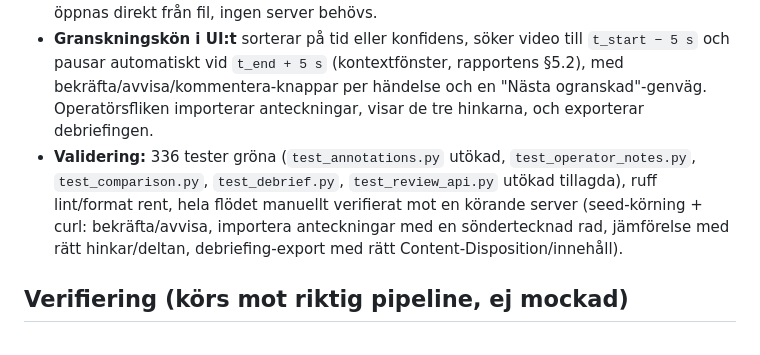
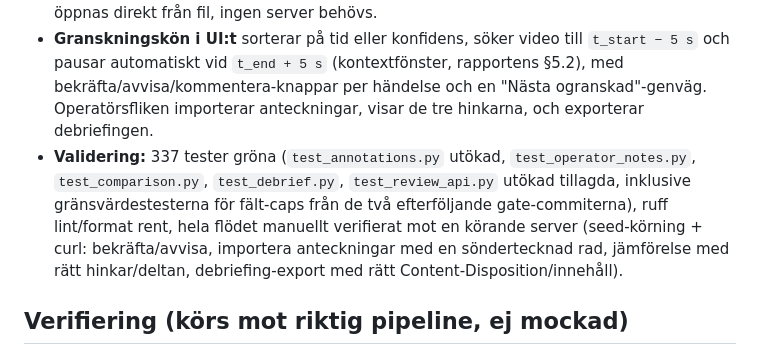
Before and after one commit to bambapappa/drone, a Markdown page: DECISIONS.md, the part around one of its changes. GitHub-like rendering.

Commit message:
no-mistakes(document): Fix stale test count (336→337) in DECISIONS.md B25 after gate commits added a test

```diff
--- a/DECISIONS.md
+++ b/DECISIONS.md
@@ -193,7 +193,7 @@ Två riktiga filmer (trafikolycka med IR-PiP; lägenhetsbrand med rök, 960×540
 - **Jämförelsen matchar enbart på tidsnärhet, inte textinnehåll.** En operatörsanteckning ("2 personer vid fordonet") och en AI-händelse (kategori + evidensobjekt) delar inget gemensamt vokabulär att textmatcha på ett tillförlitligt sätt — det vore att gissa, inte jämföra. Deterministisk girig närmast-par-algoritm (sorterad på |Δt|, en-till-en), default tidstolerans 60 s (fältanteckningar är minutgranulära, se `review/comparison.py`). Tre hinkar: **hittad av båda** (med signerad tidsskillnad, positiv = AI upptäckte först), **endast AI**, **endast operatör**.
 - **Debriefingsrapporten visar bildreferenser, inte inbäddade miniatyrbilder.** Miniatyrbilder hade krävt videoavkodning vid exporttillfället (VIDEO_DIR kanske inte ens är monterad där rapporten öppnas senare) och gjort exporten beroende av en levande avkodarsession. En bildreferens (`ruta N–M`, redan lagrad i varje händelses evidensobjekt) är exakt, gratis, och räcker för att hitta ögonblicket i granskningsvyn eller originalfilmen. Rapporten är en enda självbärande HTML-sträng (inline CSS, ingen extern resurs) — öppnas direkt från fil, ingen server behövs.
 - **Granskningskön i UI:t** sorterar på tid eller konfidens, söker video till `t_start − 5 s` och pausar automatiskt vid `t_end + 5 s` (kontextfönster, rapportens §5.2), med bekräfta/avvisa/kommentera-knappar per händelse och en "Nästa ogranskad"-genväg. Operatörsfliken importerar anteckningar, visar de tre hinkarna, och exporterar debriefingen.
-- **Validering:** 336 tester gröna (`test_annotations.py` utökad, `test_operator_notes.py`, `test_comparison.py`, `test_debrief.py`, `test_review_api.py` utökad tillagda), ruff lint/format rent, hela flödet manuellt verifierat mot en körande server (seed-körning + curl: bekräfta/avvisa, importera anteckningar med en söndertecknad rad, jämförelse med rätt hinkar/deltan, debriefing-export med rätt Content-Disposition/innehåll).
+- **Validering:** 337 tester gröna (`test_annotations.py` utökad, `test_operator_notes.py`, `test_comparison.py`, `test_debrief.py`, `test_review_api.py` utökad tillagda, inklusive gränsvärdestesterna för fält-caps från de två efterföljande gate-commiterna), ruff lint/format rent, hela flödet manuellt verifierat mot en körande server (seed-körning + curl: bekräfta/avvisa, importera anteckningar med en söndertecknad rad, jämförelse med rätt hinkar/deltan, debriefing-export med rätt Content-Disposition/innehåll).
 
 ## Verifiering (körs mot riktig pipeline, ej mockad)
 
```
Also changed, not shown: other parts of DECISIONS.md (+1 -1 lines).
